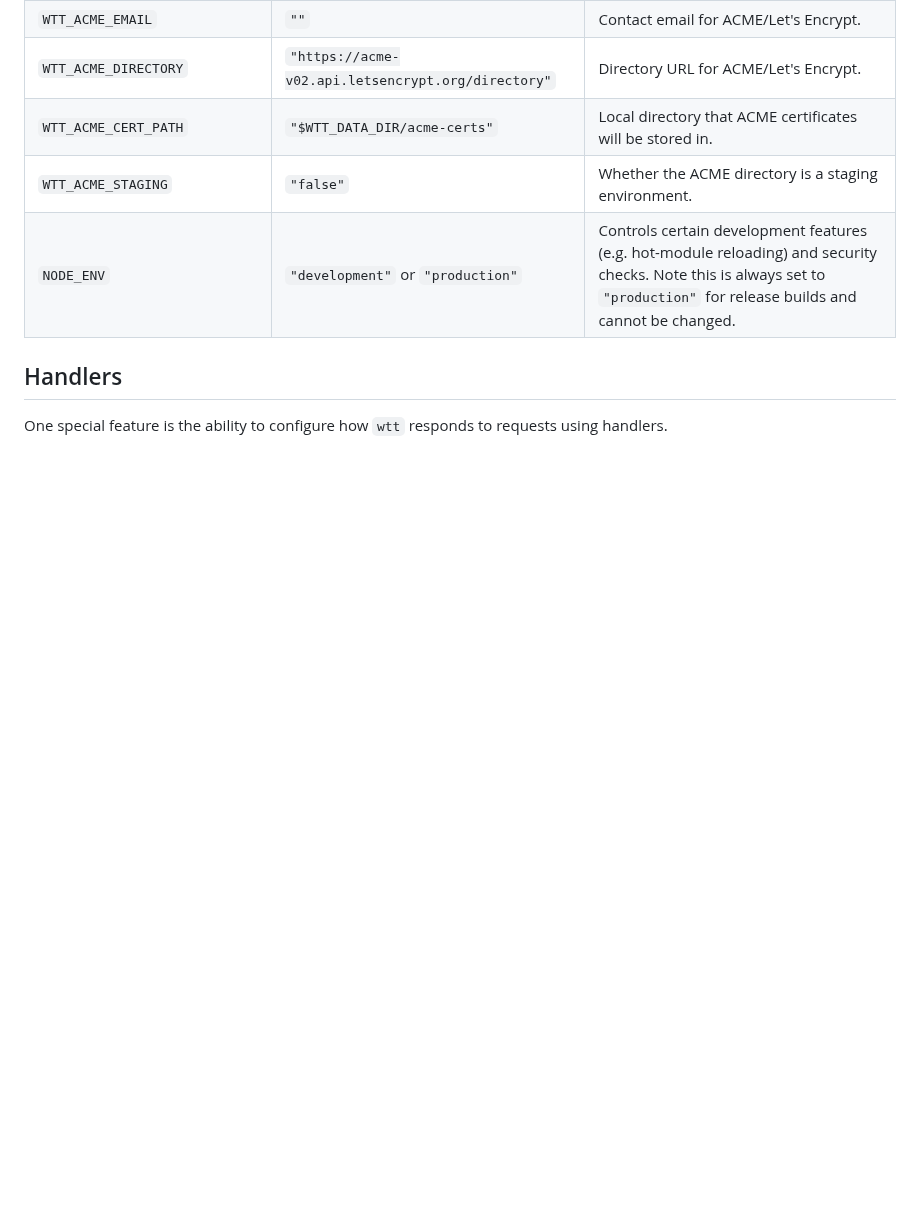
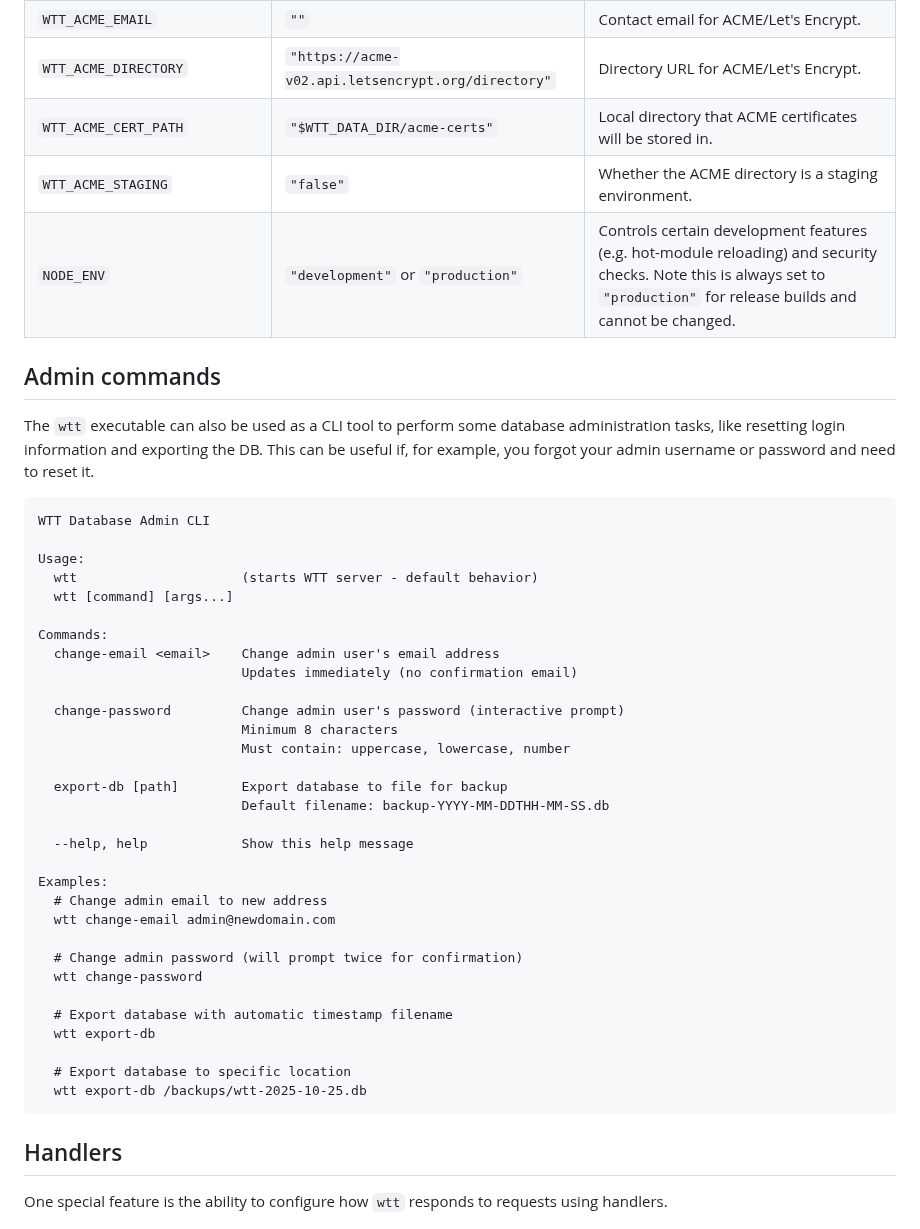
Before and after one commit to luketurner/webhook-testing-tool, a Markdown page: README.md, the part around the change. GitHub-like rendering; blank space fills up the shorter version.

Commit message:
add admin commands section to README

````diff
--- a/README.md
+++ b/README.md
@@ -152,6 +152,44 @@ Once deployed, you can access your app at the following URLs:
 | `WTT_ACME_STAGING` | `"false"` | Whether the ACME directory is a staging environment. |
 | `NODE_ENV` | `"development"` or `"production"` | Controls certain development features (e.g. hot-module reloading) and security checks. Note this is always set to `"production"` for release builds and cannot be changed. |
 
+## Admin commands
+
+The `wtt` executable can also be used as a CLI tool to perform some database administration tasks, like resetting login information and exporting the DB. This can be useful if, for example, you forgot your admin username or password and need to reset it.
+
+```
+WTT Database Admin CLI
+
+Usage:
+  wtt                     (starts WTT server - default behavior)
+  wtt [command] [args...]
+
+Commands:
+  change-email <email>    Change admin user's email address
+                          Updates immediately (no confirmation email)
+
+  change-password         Change admin user's password (interactive prompt)
+                          Minimum 8 characters
+                          Must contain: uppercase, lowercase, number
+
+  export-db [path]        Export database to file for backup
+                          Default filename: backup-YYYY-MM-DDTHH-MM-SS.db
+
+  --help, help            Show this help message
+
+Examples:
+  # Change admin email to new address
+  wtt change-email admin@newdomain.com
+
+  # Change admin password (will prompt twice for confirmation)
+  wtt change-password
+
+  # Export database with automatic timestamp filename
+  wtt export-db
+
+  # Export database to specific location
+  wtt export-db /backups/wtt-2025-10-25.db
+```
+
 ## Handlers
 
 One special feature is the ability to configure how `wtt` responds to requests using handlers.
````
